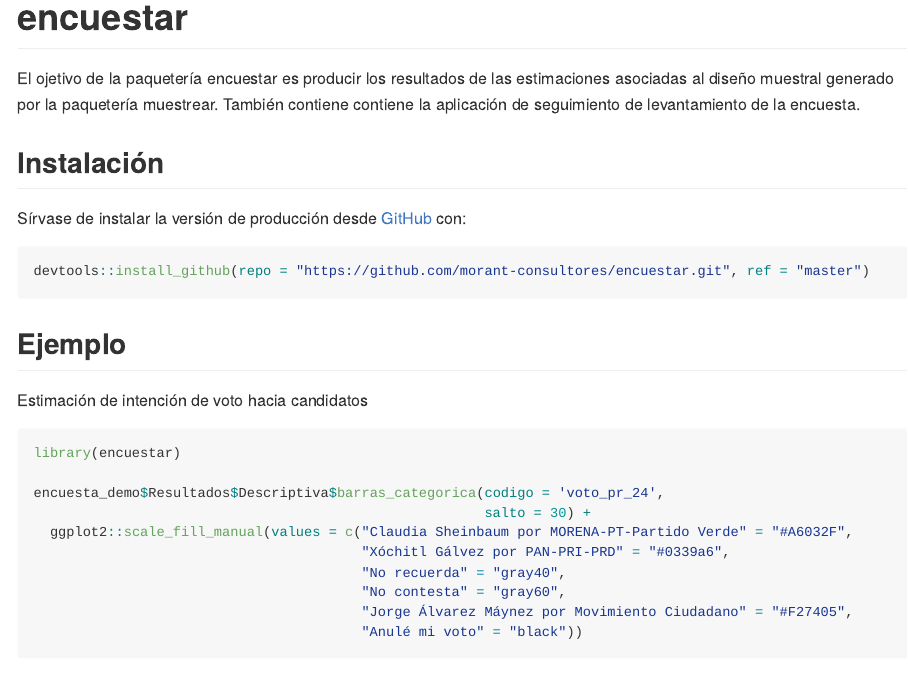
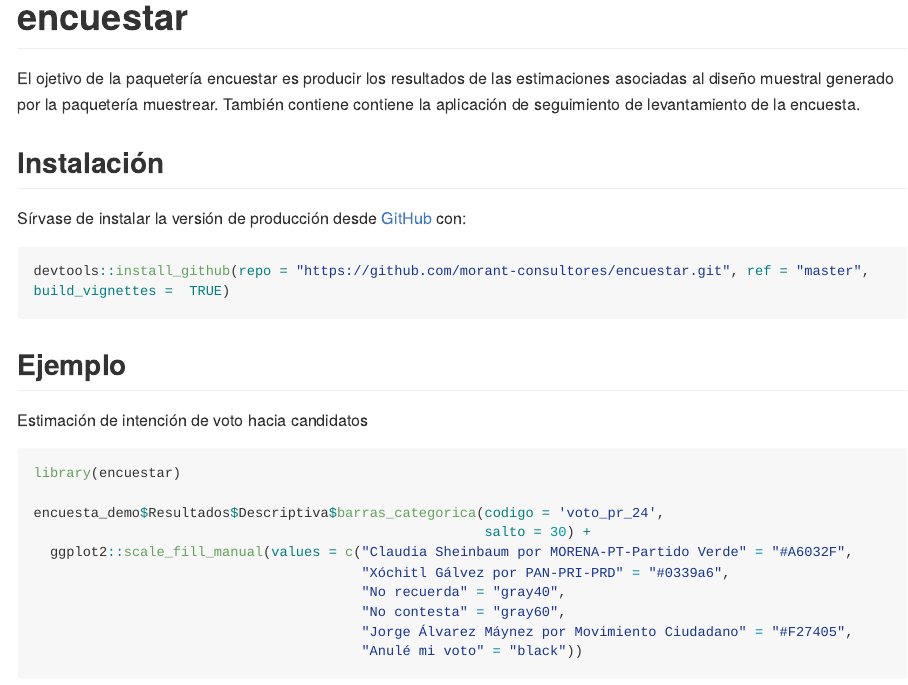
Before and after one commit to rafa0823/encuestar, an R Markdown document (README.Rmd): the page in a window 1100 px wide, from its top. The pictures show the output file README.md that the author committed with the source, drawn offline in the style of GitHub; long lines of code are wrapped.

Commit message:
Actualizacion del Readme para indicar instalacion con construccion de vignettes

````diff
--- a/README.Rmd
+++ b/README.Rmd
@@ -25,7 +25,7 @@ El ojetivo de la paquetería encuestar es producir los resultados de las estimac
 Sírvase de instalar la versión de producción desde [GitHub](https://github.com/) con:
 
 ``` r
-devtools::install_github(repo = "https://github.com/morant-consultores/encuestar.git", ref = "master")
+devtools::install_github(repo = "https://github.com/morant-consultores/encuestar.git", ref = "master", build_vignettes =  TRUE)
 ```
 
 ## Ejemplo
````
Also changed, not shown: README.md.
